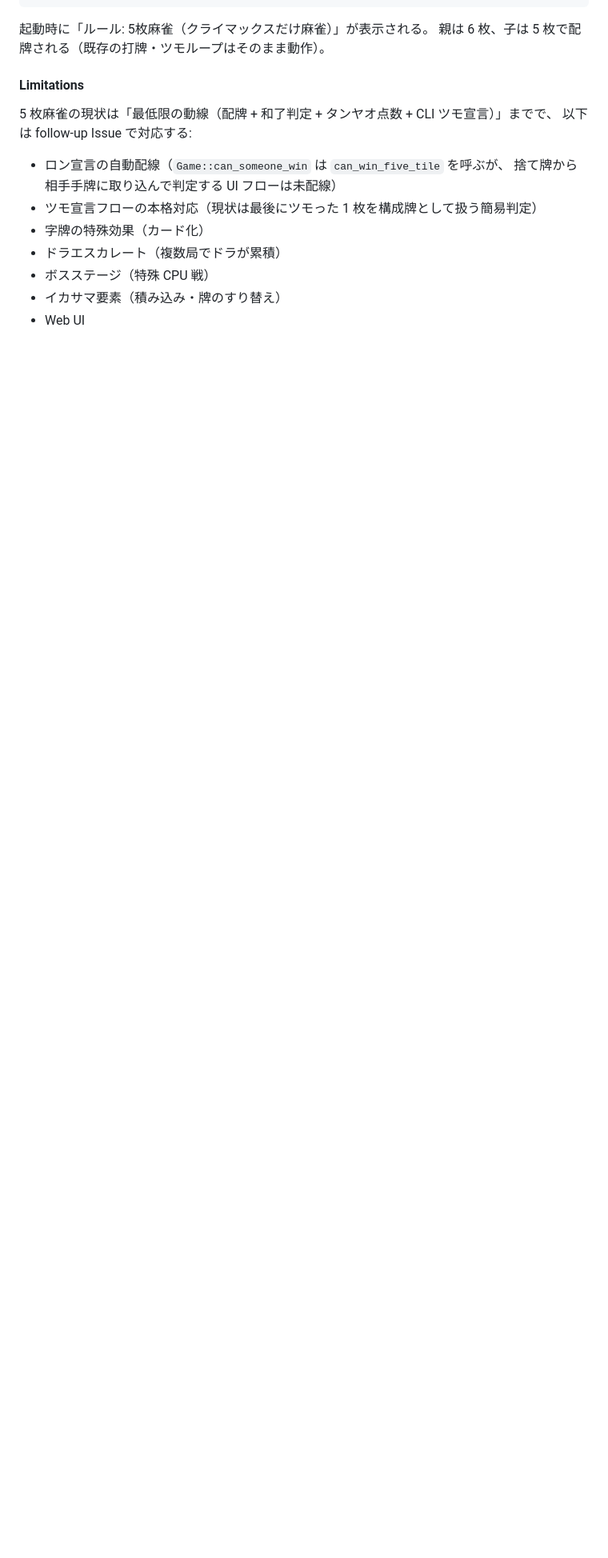
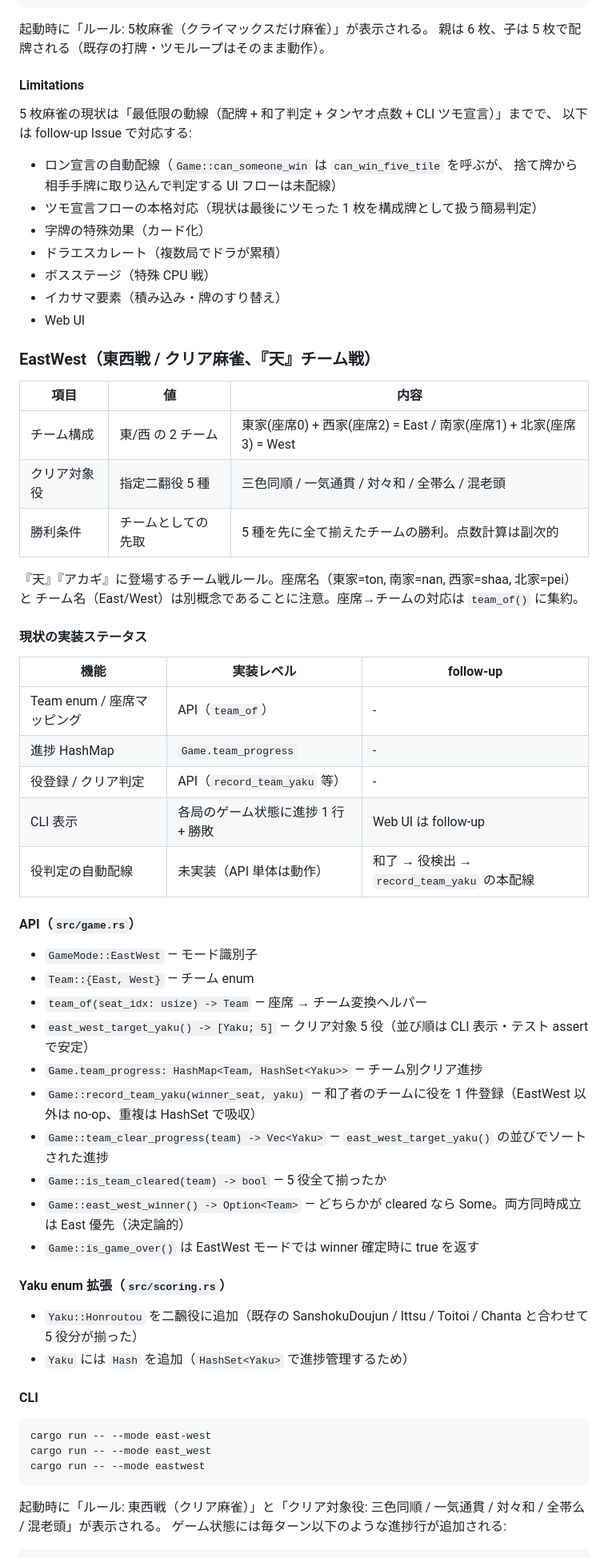
Before and after one commit to kako-jun/xmj, a Markdown page: DESIGN.md, the part around one of its changes. Shown at 80% size. Drawn GitHub-style; blank space fills up the shorter version.

Commit message:
docs: kako-jun/xmj#19 東西戦の README / DESIGN.md を追加
東西戦（クリア麻雀）モードの仕様・API・CLI 例・Limitations をドキュメント化する。

- README: ゲームモード節に「東西戦」を実装済みリストへ昇格、CLI コマンド例を追加
- DESIGN.md: rule 表（チーム構成 / クリア対象役 / 勝利条件）と API 一覧を追加
- Limitations を明記: 実際の役判定（chanta / honroutou 等）から record_team_yaku への
  自動配線は follow-up であり、現状は API のみ提供

````diff
--- a/DESIGN.md
+++ b/DESIGN.md
@@ -410,3 +410,54 @@ cargo run -- --mode fivetile
 - ボスステージ（特殊 CPU 戦）
 - イカサマ要素（積み込み・牌のすり替え）
 - Web UI
+
+### EastWest（東西戦 / クリア麻雀、『天』チーム戦）
+
+| 項目         | 値                  | 内容                                                                 |
+| ------------ | ------------------- | -------------------------------------------------------------------- |
+| チーム構成   | 東/西 の 2 チーム   | 東家(座席0) + 西家(座席2) = East / 南家(座席1) + 北家(座席3) = West |
+| クリア対象役 | 指定二翻役 5 種     | 三色同順 / 一気通貫 / 対々和 / 全帯么 / 混老頭                       |
+| 勝利条件     | チームとしての先取  | 5 種を先に全て揃えたチームの勝利。点数計算は副次的                   |
+
+『天』『アカギ』に登場するチーム戦ルール。座席名（東家=ton, 南家=nan, 西家=shaa, 北家=pei）と
+チーム名（East/West）は別概念であることに注意。座席→チームの対応は `team_of()` に集約。
+
+#### 現状の実装ステータス
+
+| 機能                    | 実装レベル                          | follow-up                                  |
+| ----------------------- | ----------------------------------- | ------------------------------------------ |
+| Team enum / 座席マッピング | API（`team_of`）                  | -                                          |
+| 進捗 HashMap            | `Game.team_progress`                | -                                          |
+| 役登録 / クリア判定     | API（`record_team_yaku` 等）        | -                                          |
+| CLI 表示                | 各局のゲーム状態に進捗 1 行 + 勝敗  | Web UI は follow-up                        |
+| 役判定の自動配線        | 未実装（API 単体は動作）            | 和了 → 役検出 → `record_team_yaku` の本配線 |
+
+#### API（`src/game.rs`）
+
+- `GameMode::EastWest` — モード識別子
+- `Team::{East, West}` — チーム enum
+- `team_of(seat_idx: usize) -> Team` — 座席 → チーム変換ヘルパー
+- `east_west_target_yaku() -> [Yaku; 5]` — クリア対象 5 役（並び順は CLI 表示・テスト assert で安定）
+- `Game.team_progress: HashMap<Team, HashSet<Yaku>>` — チーム別クリア進捗
+- `Game::record_team_yaku(winner_seat, yaku)` — 和了者のチームに役を 1 件登録（EastWest 以外は no-op、重複は HashSet で吸収）
+- `Game::team_clear_progress(team) -> Vec<Yaku>` — `east_west_target_yaku()` の並びでソートされた進捗
+- `Game::is_team_cleared(team) -> bool` — 5 役全て揃ったか
+- `Game::east_west_winner() -> Option<Team>` — どちらかが cleared なら Some。両方同時成立は East 優先（決定論的）
+- `Game::is_game_over()` は EastWest モードでは winner 確定時に true を返す
+
+#### Yaku enum 拡張（`src/scoring.rs`）
+
+- `Yaku::Honroutou` を二飜役に追加（既存の SanshokuDoujun / Ittsu / Toitoi / Chanta と合わせて 5 役分が揃った）
+- `Yaku` には `Hash` を追加（`HashSet<Yaku>` で進捗管理するため）
+
+#### CLI
+
+```bash
+cargo run -- --mode east-west
+cargo run -- --mode east_west
+cargo run -- --mode eastwest
+```
+
+起動時に「ルール: 東西戦（クリア麻雀）」と「クリア対象役: 三色同順 / 一気通貫 / 対々和 / 全帯么 / 混老頭」が表示される。
+ゲーム状態には毎ターン以下のような進捗行が追加される:
+
````
Also changed, not shown: other parts of DESIGN.md (+19 -0 lines), README.md (+11 -1 lines).
